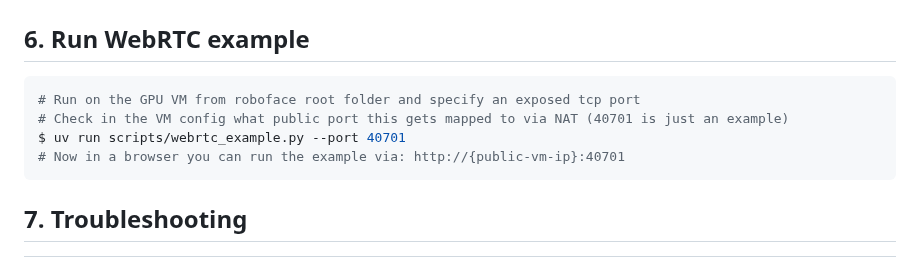
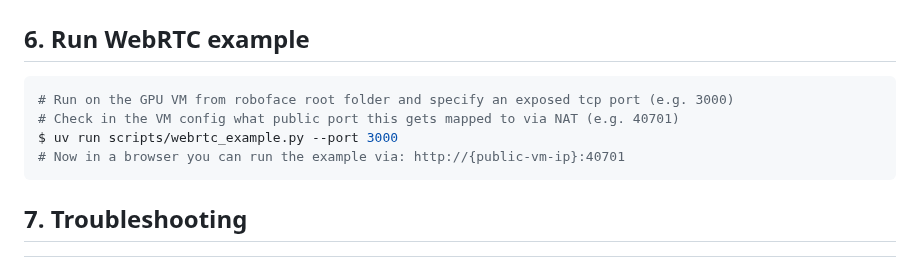
Before and after one commit to H-Zeno/roboface, a Markdown page: README.md, the part around the change. GitHub-like rendering.

Commit message:
fixed port explanation in readme

````diff
--- a/README.md
+++ b/README.md
@@ -142,9 +142,9 @@ $ git submodule update --init --recursive   # check out the new commits
 
 ## 6. Run WebRTC example
 ```bash
-# Run on the GPU VM from roboface root folder and specify an exposed tcp port
-# Check in the VM config what public port this gets mapped to via NAT (40701 is just an example)
-$ uv run scripts/webrtc_example.py --port 40701
+# Run on the GPU VM from roboface root folder and specify an exposed tcp port (e.g. 3000)
+# Check in the VM config what public port this gets mapped to via NAT (e.g. 40701)
+$ uv run scripts/webrtc_example.py --port 3000
 # Now in a browser you can run the example via: http://{public-vm-ip}:40701
 ```
 
````
